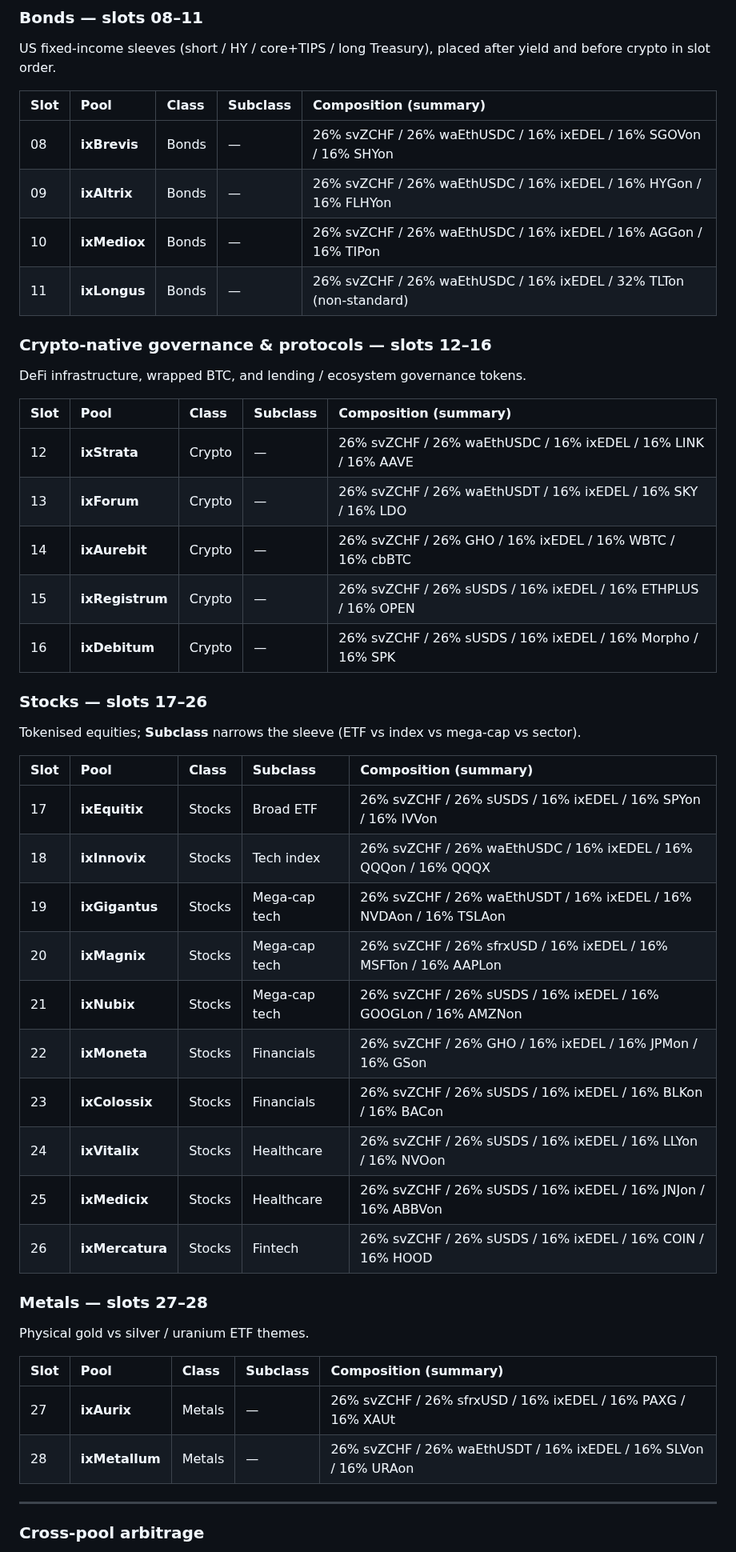
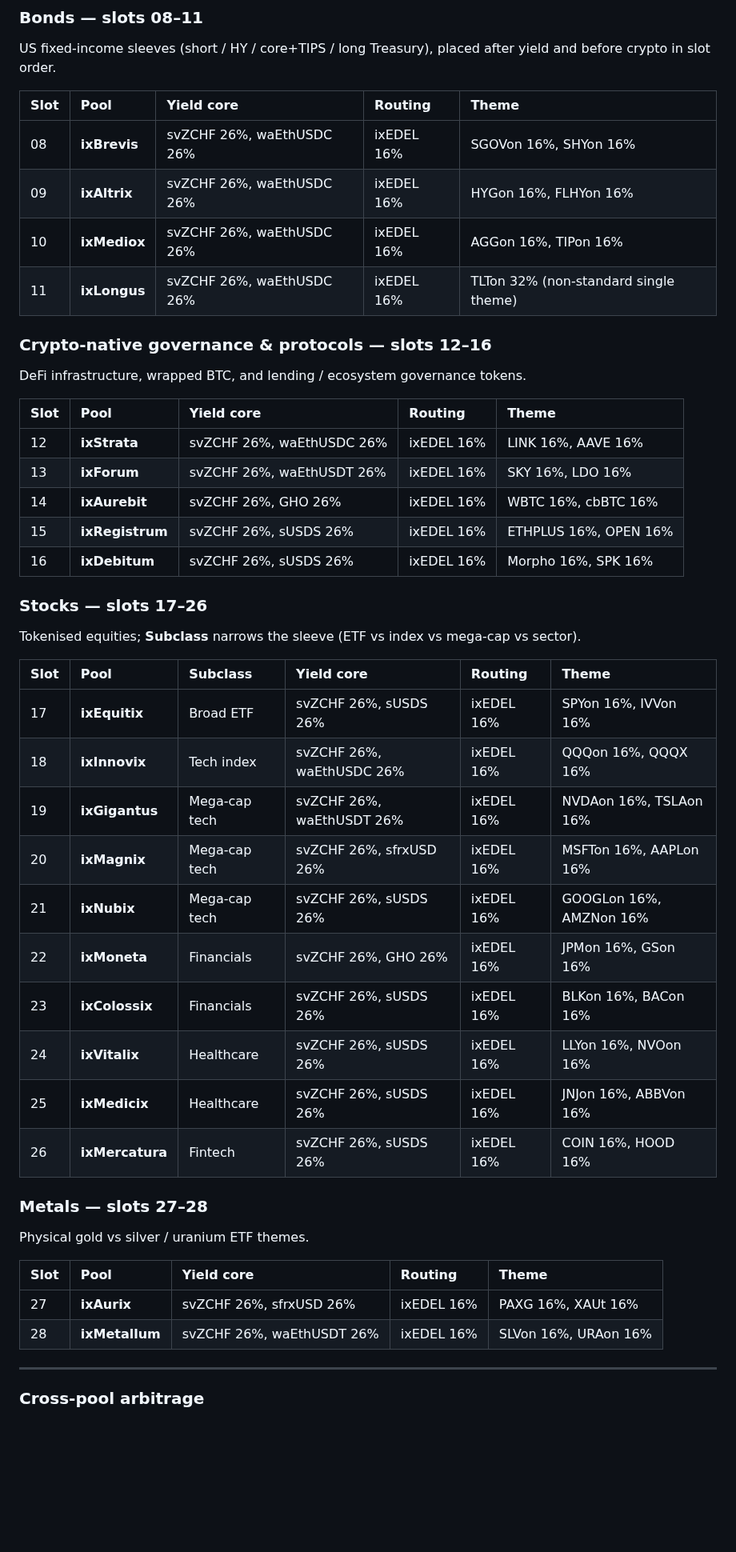
Before and after one commit to aummfi-bit/aumm-site, a Markdown page: Miliarium_Aureum.md, the part around one of its changes. Shown at 80% size. Rendered like a GitHub page; blank space fills up the shorter version.

```diff
--- a/Miliarium_Aureum.md
+++ b/Miliarium_Aureum.md
@@ -50,50 +94,50 @@ Savings, staking / LST, FX, ixEDEL price-discovery venue, USD hub, and multi-cur
 
 US fixed-income sleeves (short / HY / core+TIPS / long Treasury), placed after yield and before crypto in slot order.
 
-| Slot | Pool | Class | Subclass | Composition (summary) |
-|:-----|:-----|:------|:---------|:------------------------|
-| 08 | **ixBrevis** | Bonds | — | 26% svZCHF / 26% waEthUSDC / 16% ixEDEL / 16% SGOVon / 16% SHYon |
-| 09 | **ixAltrix** | Bonds | — | 26% svZCHF / 26% waEthUSDC / 16% ixEDEL / 16% HYGon / 16% FLHYon |
-| 10 | **ixMediox** | Bonds | — | 26% svZCHF / 26% waEthUSDC / 16% ixEDEL / 16% AGGon / 16% TIPon |
-| 11 | **ixLongus** | Bonds | — | 26% svZCHF / 26% waEthUSDC / 16% ixEDEL / 32% TLTon (non-standard) |
+| Slot | Pool | Yield core | Routing | Theme |
+|:-----|:-----|:-----------|:--------|:------|
+| 08 | **ixBrevis** | svZCHF 26%, waEthUSDC 26% | ixEDEL 16% | SGOVon 16%, SHYon 16% |
+| 09 | **ixAltrix** | svZCHF 26%, waEthUSDC 26% | ixEDEL 16% | HYGon 16%, FLHYon 16% |
+| 10 | **ixMediox** | svZCHF 26%, waEthUSDC 26% | ixEDEL 16% | AGGon 16%, TIPon 16% |
+| 11 | **ixLongus** | svZCHF 26%, waEthUSDC 26% | ixEDEL 16% | TLTon 32% (non-standard single theme) |
 
 ### Crypto-native governance & protocols — slots 12–16
 
 DeFi infrastructure, wrapped BTC, and lending / ecosystem governance tokens.
 
-| Slot | Pool | Class | Subclass | Composition (summary) |
-|:-----|:-----|:------|:---------|:------------------------|
-| 12 | **ixStrata** | Crypto | — | 26% svZCHF / 26% waEthUSDC / 16% ixEDEL / 16% LINK / 16% AAVE |
-| 13 | **ixForum** | Crypto | — | 26% svZCHF / 26% waEthUSDT / 16% ixEDEL / 16% SKY / 16% LDO |
-| 14 | **ixAurebit** | Crypto | — | 26% svZCHF / 26% GHO / 16% ixEDEL / 16% WBTC / 16% cbBTC |
-| 15 | **ixRegistrum** | Crypto | — | 26% svZCHF / 26% sUSDS / 16% ixEDEL / 16% ETHPLUS / 16% OPEN |
-| 16 | **ixDebitum** | Crypto | — | 26% svZCHF / 26% sUSDS / 16% ixEDEL / 16% Morpho / 16% SPK |
+| Slot | Pool | Yield core | Routing | Theme |
+|:-----|:-----|:-----------|:--------|:------|
+| 12 | **ixStrata** | svZCHF 26%, waEthUSDC 26% | ixEDEL 16% | LINK 16%, AAVE 16% |
+| 13 | **ixForum** | svZCHF 26%, waEthUSDT 26% | ixEDEL 16% | SKY 16%, LDO 16% |
+| 14 | **ixAurebit** | svZCHF 26%, GHO 26% | ixEDEL 16% | WBTC 16%, cbBTC 16% |
+| 15 | **ixRegistrum** | svZCHF 26%, sUSDS 26% | ixEDEL 16% | ETHPLUS 16%, OPEN 16% |
+| 16 | **ixDebitum** | svZCHF 26%, sUSDS 26% | ixEDEL 16% | Morpho 16%, SPK 16% |
 
 ### Stocks — slots 17–26
 
 Tokenised equities; **Subclass** narrows the sleeve (ETF vs index vs mega-cap vs sector).
 
-| Slot | Pool | Class | Subclass | Composition (summary) |
-|:-----|:-----|:------|:---------|:------------------------|
-| 17 | **ixEquitix** | Stocks | Broad ETF | 26% svZCHF / 26% sUSDS / 16% ixEDEL / 16% SPYon / 16% IVVon |
-| 18 | **ixInnovix** | Stocks | Tech index | 26% svZCHF / 26% waEthUSDC / 16% ixEDEL / 16% QQQon / 16% QQQX |
-| 19 | **ixGigantus** | Stocks | Mega-cap tech | 26% svZCHF / 26% waEthUSDT / 16% ixEDEL / 16% NVDAon / 16% TSLAon |
-| 20 | **ixMagnix** | Stocks | Mega-cap tech | 26% svZCHF / 26% sfrxUSD / 16% ixEDEL / 16% MSFTon / 16% AAPLon |
-| 21 | **ixNubix** | Stocks | Mega-cap tech | 26% svZCHF / 26% sUSDS / 16% ixEDEL / 16% GOOGLon / 16% AMZNon |
-| 22 | **ixMoneta** | Stocks | Financials | 26% svZCHF / 26% GHO / 16% ixEDEL / 16% JPMon / 16% GSon |
-| 23 | **ixColossix** | Stocks | Financials | 26% svZCHF / 26% sUSDS / 16% ixEDEL / 16% BLKon / 16% BACon |
-| 24 | **ixVitalix** | Stocks | Healthcare | 26% svZCHF / 26% sUSDS / 16% ixEDEL / 16% LLYon / 16% NVOon |
-| 25 | **ixMedicix** | Stocks | Healthcare | 26% svZCHF / 26% sUSDS / 16% ixEDEL / 16% JNJon / 16% ABBVon |
-| 26 | **ixMercatura** | Stocks | Fintech | 26% svZCHF / 26% sUSDS / 16% ixEDEL / 16% COIN / 16% HOOD |
+| Slot | Pool | Subclass | Yield core | Routing | Theme |
+|:-----|:-----|:---------|:-----------|:--------|:------|
+| 17 | **ixEquitix** | Broad ETF | svZCHF 26%, sUSDS 26% | ixEDEL 16% | SPYon 16%, IVVon 16% |
+| 18 | **ixInnovix** | Tech index | svZCHF 26%, waEthUSDC 26% | ixEDEL 16% | QQQon 16%, QQQX 16% |
+| 19 | **ixGigantus** | Mega-cap tech | svZCHF 26%, waEthUSDT 26% | ixEDEL 16% | NVDAon 16%, TSLAon 16% |
+| 20 | **ixMagnix** | Mega-cap tech | svZCHF 26%, sfrxUSD 26% | ixEDEL 16% | MSFTon 16%, AAPLon 16% |
+| 21 | **ixNubix** | Mega-cap tech | svZCHF 26%, sUSDS 26% | ixEDEL 16% | GOOGLon 16%, AMZNon 16% |
+| 22 | **ixMoneta** | Financials | svZCHF 26%, GHO 26% | ixEDEL 16% | JPMon 16%, GSon 16% |
+| 23 | **ixColossix** | Financials | svZCHF 26%, sUSDS 26% | ixEDEL 16% | BLKon 16%, BACon 16% |
+| 24 | **ixVitalix** | Healthcare | svZCHF 26%, sUSDS 26% | ixEDEL 16% | LLYon 16%, NVOon 16% |
+| 25 | **ixMedicix** | Healthcare | svZCHF 26%, sUSDS 26% | ixEDEL 16% | JNJon 16%, ABBVon 16% |
+| 26 | **ixMercatura** | Fintech | svZCHF 26%, sUSDS 26% | ixEDEL 16% | COIN 16%, HOOD 16% |
 
 ### Metals — slots 27–28
 
 Physical gold vs silver / uranium ETF themes.
 
-| Slot | Pool | Class | Subclass | Composition (summary) |
-|:-----|:-----|:------|:---------|:------------------------|
-| 27 | **ixAurix** | Metals | — | 26% svZCHF / 26% sfrxUSD / 16% ixEDEL / 16% PAXG / 16% XAUt |
-| 28 | **ixMetallum** | Metals | — | 26% svZCHF / 26% waEthUSDT / 16% ixEDEL / 16% SLVon / 16% URAon |
+| Slot | Pool | Yield core | Routing | Theme |
+|:-----|:-----|:-----------|:--------|:------|
+| 27 | **ixAurix** | svZCHF 26%, sfrxUSD 26% | ixEDEL 16% | PAXG 16%, XAUt 16% |
+| 28 | **ixMetallum** | svZCHF 26%, waEthUSDT 26% | ixEDEL 16% | SLVon 16%, URAon 16% |
 
 ---
 
```
Also changed, not shown: other parts of Miliarium_Aureum.md (+53 -9 lines).
